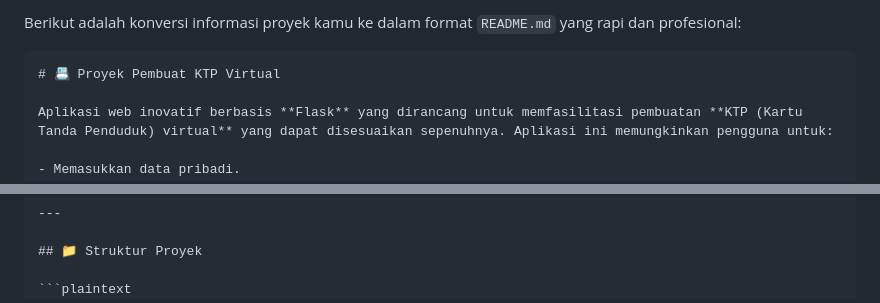
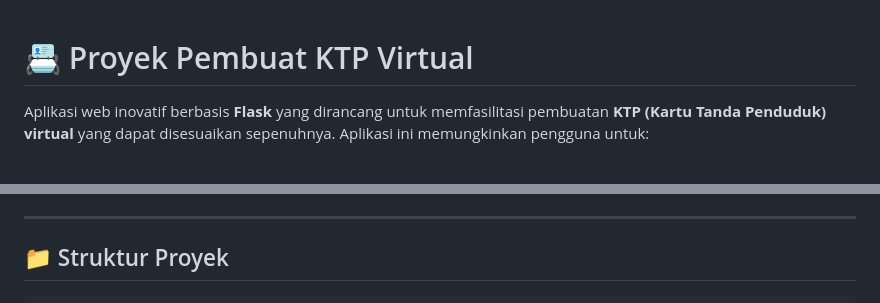
Before and after one commit to Dhiandika/virtual_id_card, a Markdown page: README.md, 2 parts joined by grey strips. Rendered like a GitHub page.

`````diff
--- a/README.md
+++ b/README.md
@@ -1,6 +1,3 @@
-Berikut adalah konversi informasi proyek kamu ke dalam format `README.md` yang rapi dan profesional:
-
-````markdown
 # 📇 Proyek Pembuat KTP Virtual
 
 Aplikasi web inovatif berbasis **Flask** yang dirancang untuk memfasilitasi pembuatan **KTP (Kartu Tanda Penduduk) virtual** yang dapat disesuaikan sepenuhnya. Aplikasi ini memungkinkan pengguna untuk:
@@ -42,7 +39,7 @@ Ideal untuk simulasi, proyek kreatif, portofolio, atau sekadar hiburan.
 
 ## 📁 Struktur Proyek
 
-```plaintext
+```
 📦ktp/
  ┣ 📂profile/             # Gambar foto profil acak (jika tidak diunggah manual)
  ┃ ┣ 📜Ander – 02.png
`````
